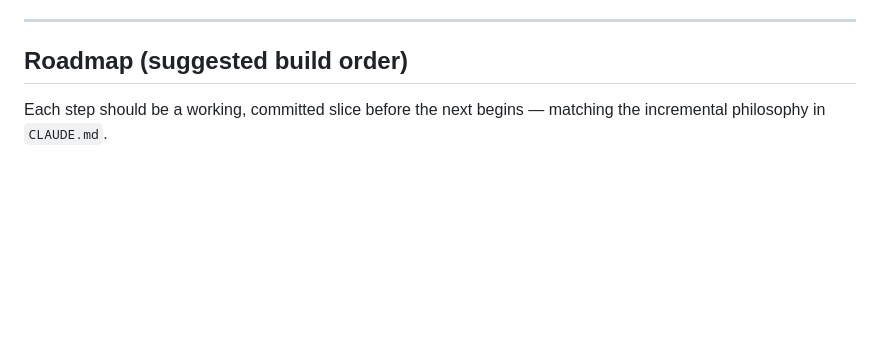
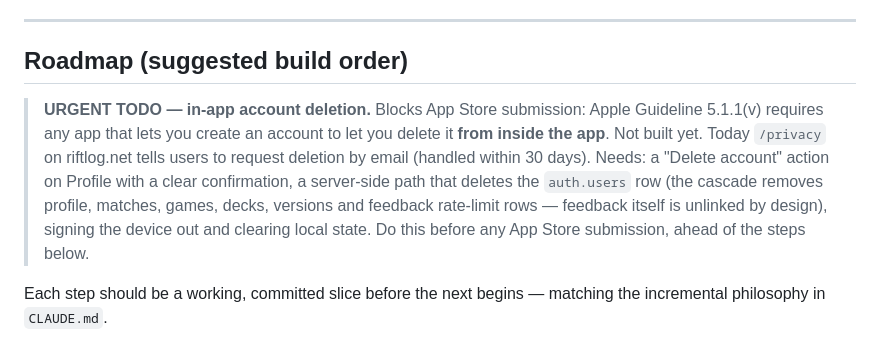
Before and after one commit to MorisVak/riftlog, a Markdown page: SPEC.md, the part around the change. Drawn GitHub-style; blank space fills up the shorter version.

Commit message:
docs: flag in-app account deletion as an urgent todo
Apple Guideline 5.1.1(v) requires in-app account deletion for any app
with account creation; it isn't built, so it blocks App Store
submission. Noted at the top of the SPEC roadmap with what it needs.

Co-Authored-By: Claude Opus 5.5 <noreply@anthropic.com>

```diff
--- a/SPEC.md
+++ b/SPEC.md
@@ -581,6 +581,17 @@ copy about stats stays strictly personal — never cross-player data.
 
 ## Roadmap (suggested build order)
 
+> **URGENT TODO — in-app account deletion.** Blocks App Store submission:
+> Apple Guideline 5.1.1(v) requires any app that lets you create an account
+> to let you delete it **from inside the app**. Not built yet. Today
+> `/privacy` on riftlog.net tells users to request deletion by email (handled
+> within 30 days). Needs: a "Delete account" action on Profile with a clear
+> confirmation, a server-side path that deletes the `auth.users` row (the
+> cascade removes profile, matches, games, decks, versions and feedback
+> rate-limit rows — feedback itself is unlinked by design), signing the
+> device out and clearing local state. Do this before any App Store
+> submission, ahead of the steps below.
+
 Each step should be a working, committed slice before the next begins —
 matching the incremental philosophy in `CLAUDE.md`.
 
```
